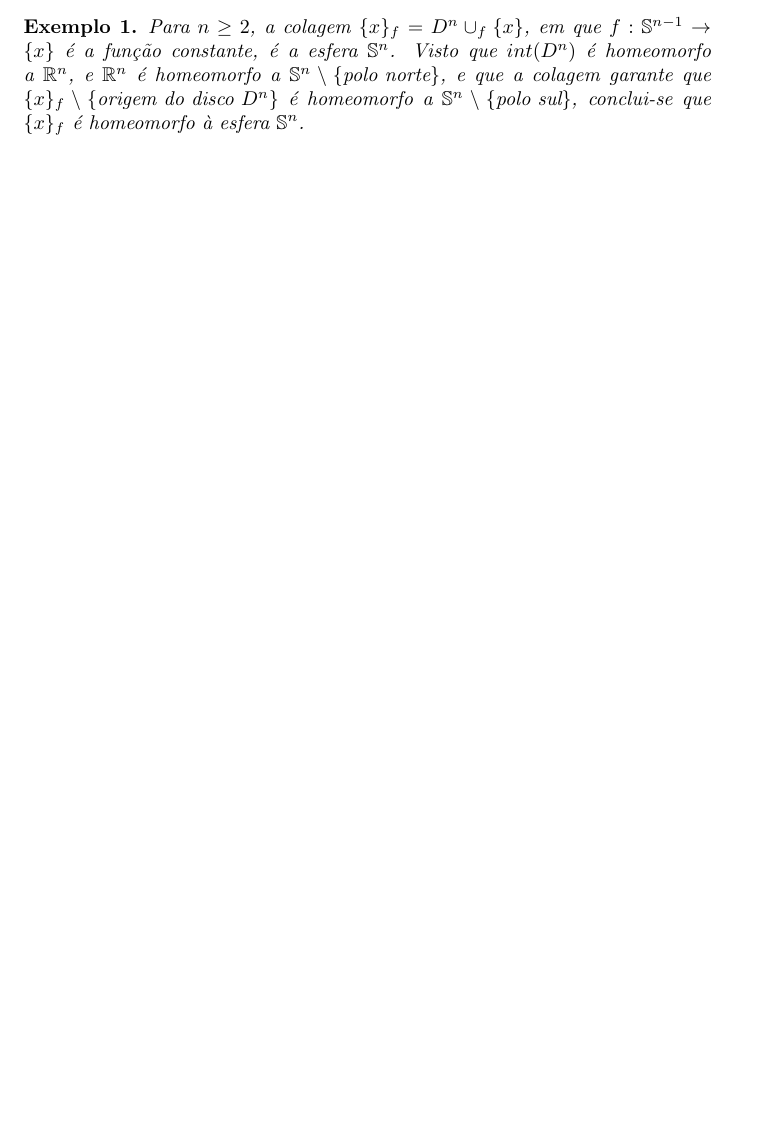
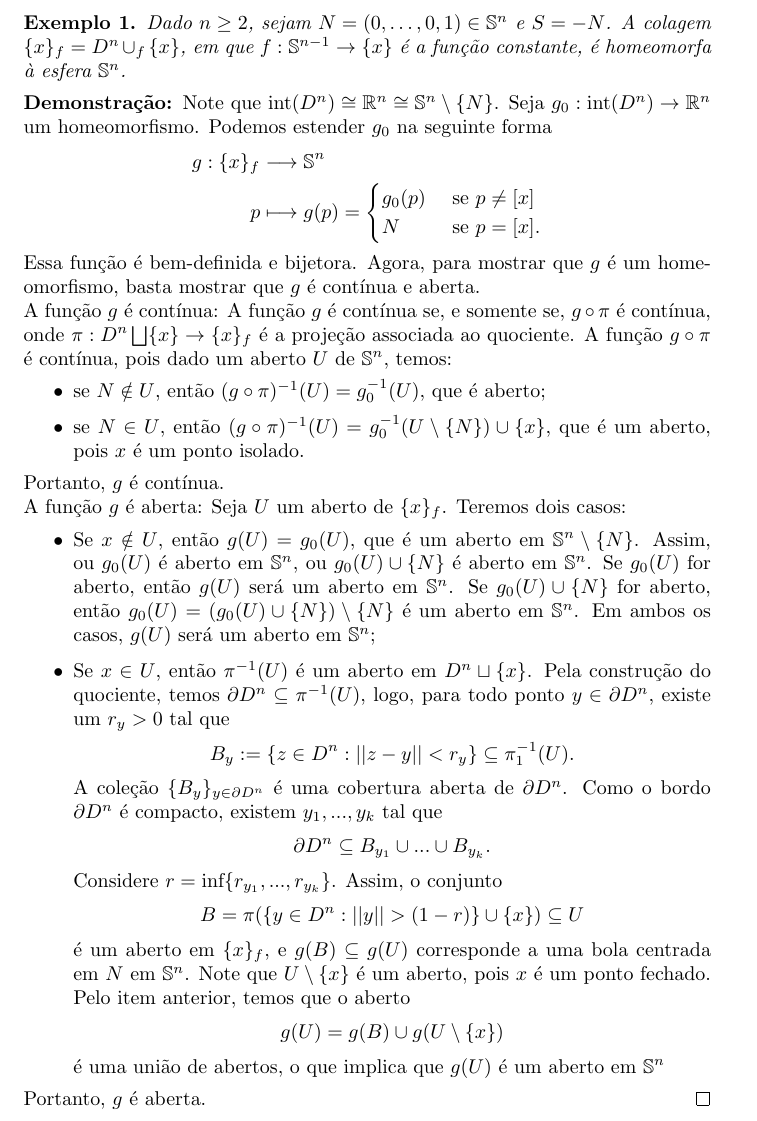
Before and after one commit to Top-Alg-Wiki/Top.Alg.Wiki, a LaTeX document (Alg.Top-Wiki.tex, which reads conteudo/colagem-de-um-disco-com-um-ponto-ex.tex): part of page 11 of 72 before the commit and part of page 11 of 73 after it, cut at the place of the change, the shorter picture padded with empty space. Compiled offline with pdfLaTeX.

Commit message:
Update colagem-de-um-disco-com-um-ponto-ex.tex
Acrescentei detalhes

```diff
--- a/conteudo/colagem-de-um-disco-com-um-ponto-ex.tex
+++ b/conteudo/colagem-de-um-disco-com-um-ponto-ex.tex
@@ -8,9 +8,37 @@
 \end{titlemize}
 
 \begin{ex}
-    Para $n\ge 2$, a colagem $\{x\}_f=D^n\cup_f \{x\}$, em que $f:\mathbb{S}^{n-1}\rightarrow \{x\}$ é a função constante, é a esfera $\mathbb{S}^n$. Visto que $int(D^n)$ é homeomorfo a $\mathbb{R}^n$, e $\mathbb{R}^n$ é homeomorfo a $\mathbb{S}^n\setminus\{\text{polo norte}\}$, e que a colagem garante que $\{x\}_f\setminus\{\text{origem do disco }D^n \}$ é homeomorfo a $\mathbb{S}^n\setminus\{\text{polo sul}\}$, conclui-se que $\{x\}_f$ é homeomorfo à esfera $\mathbb{S}^n$.
+    Dado $n\ge 2$, sejam $N = (0,\ldots,0,1) \in \mathbb{S}^n$ e $S = -N$. A colagem $\{x\}_f=D^n\cup_f \{x\}$, em que $f:\mathbb{S}^{n-1}\rightarrow \{x\}$ é a função constante, é homeomorfa à esfera $\mathbb{S}^n$.
 \end{ex}
 
-%\begin{titlemize}{Lista de consequências}
-	%\item %\hyperref[consequencia1]{Consequência 1};\\ %'consequencia1' é o label onde o conceito Consequência 1 aparece
-%\end{titlemize}
+\begin{dem}
+    Note que $\text{int}(D^n)\cong \mathbb{R}^n\cong \mathbb{S}^n\setminus\{N\}$. Seja $g_0:\text{int}(D^n)\rightarrow \mathbb{R}^n$ um homeomorfismo. Podemos estender $g_0$ na seguinte forma
+    \begin{align*}
+        g:\{x\}_f&\longrightarrow \mathbb{S}^n\\
+        p&\longmapsto g(p)=\begin{cases}
+            g_0(p) &\text{ se }p\ne [x]\\
+            N &\text{ se }p=[x].
+        \end{cases}
+    \end{align*}
+    Essa função é bem-definida e bijetora. Agora, para mostrar que $g$ é um homeomorfismo, basta mostrar que $g$ é contínua e aberta.\\
+    A função $g$ é contínua: A função $g$ é contínua se, e somente se, $g\circ \pi$ é contínua, onde $\pi:D^n\bigsqcup \{x\}\rightarrow \{x\}_f$ é a projeção associada ao quociente. A função $g\circ \pi$ é contínua, pois dado um aberto $U$ de $\mathbb{S}^n$, temos:
+    \begin{itemize}
+        \item se $N\notin U$, então $(g\circ\pi)^{-1}(U)=g_0^{-1}(U)$, que é aberto;
+        \item se $N\in U$, então $(g\circ \pi)^{-1}(U)=g_0^{-1}(U\setminus\{N\})\cup \{x\}$, que é um aberto, pois $x$ é um ponto isolado.
+    \end{itemize}
+    Portanto, $g$ é contínua.\\
+    A função $g$ é aberta: Seja $U$ um aberto de $\{x\}_f$. Teremos dois casos:
+    \begin{itemize}
+        \item Se $x\notin U$, então $g(U)=g_0(U)$, que é um aberto em  $\mathbb{S}^n\setminus\{N\}$. Assim, ou $g_0(U)$ é aberto em $\mathbb{S}^n$, ou $g_0(U)\cup\{N\}$ é aberto em $\mathbb{S}^n$. Se $g_0(U)$ for aberto, então $g(U)$ será um aberto em $\mathbb{S}^n$. Se $g_0(U)\cup \{N\}$ for aberto, então $g_0(U)=(g_0(U)\cup\{N\})\setminus\{N\}$ é um aberto em $\mathbb{S}^n$. Em ambos os casos, $g(U)$ será um aberto em $\mathbb{S}^n$;
+        \item Se $x\in U$, então $\pi^{-1} (U)$ é um aberto em $D^n\sqcup \{x\}$. Pela construção do quociente, temos $\partial D^n\subseteq\pi^{-1}(U)$, logo, para todo ponto $y\in \partial D^n$, existe um $r_y>0$ tal que
+        $$B_y:=\{z\in D^n: ||z-y||<r_y\}\subseteq \pi_1^{-1}(U).$$
+        A coleção $\{B_y\}_{y\in \partial D^n}$ é uma cobertura aberta de $\partial D^n$. Como o bordo $\partial D^n$ é compacto, existem $y_1,...,y_k$ tal que
+        \[\partial D^n\subseteq B_{y_1}\cup...\cup B_{y_k}.\]
+        Considere $r=\text{inf}\{r_{y_1},...,r_{y_k}\}$. Assim, o conjunto
+        \[B=\pi(\{y\in D^n: ||y||>(1-r)\}\cup\{x\})\subseteq U\]
+        é um aberto em $\{x\}_f$, e $g(B)\subseteq g(U)$ corresponde a uma bola centrada em $N$ em $\mathbb{S}^n$. Note que $U\setminus \{x\}$ é um aberto, pois $x$ é um ponto fechado. Pelo item anterior, temos que o aberto
+        \[g(U)=g(B)\cup g(U\setminus\{x\})\]
+        é uma união de abertos, o que implica que $g(U)$ é um aberto em $\mathbb{S}^n$
+    \end{itemize}
+    Portanto, $g$ é aberta.
+\end{dem}
```
